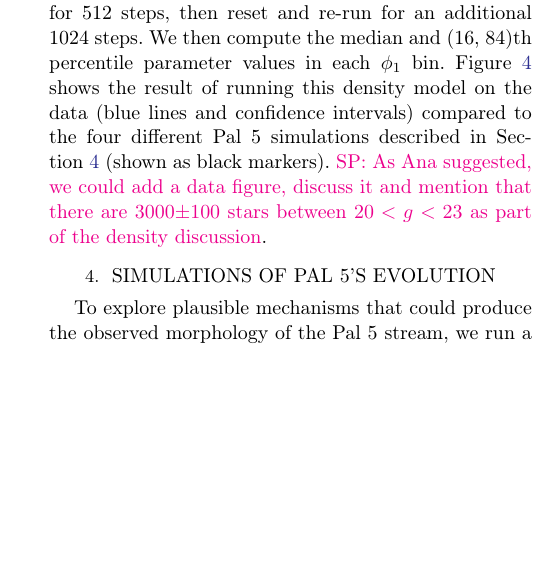
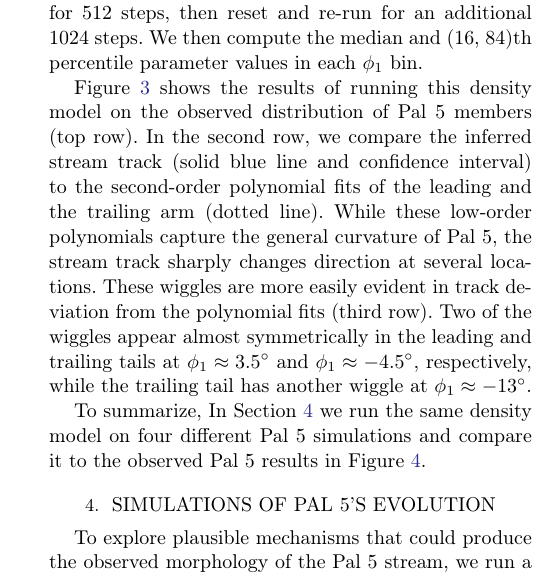
Before and after one commit to adrn/Pal5sBiggestFan, a LaTeX paper (paper/pal5fan.tex): part of one column of page 4 of 11, cut so that both start at the same text, the shorter picture padded with empty space. Compiled offline with pdfLaTeX.

Commit message:
wiggle description

```diff
--- a/paper/pal5fan.tex
+++ b/paper/pal5fan.tex
@@ -231,4 +244,3 @@ where ${\phi_2}_N$ are the $\phi_2$ positions of all $N$ CMD-filtered stars in t
 We use 64 walkers in the sampler and, for a given $\phi_1$ bin, initialize the positions of the walkers by sampling from a small Gaussian (with dispersion $10^{-4}$) around the fiducial parameter position $\bs{\theta}_0 = (0.2, \mu_0, 0.1^\circ, 0, 1)$, with $\mu_0$ determined by binning the $\phi_2$ distribution and taking the bin center with the most number of stars.
 We initially burn-in the samplers for 512 steps, then reset and re-run for an additional 1024 steps.
 We then compute the median and (16, 84)th percentile parameter values in each $\phi_1$ bin.
-Figure~\ref{fig:sims} shows the result of running this density model on the data (blue lines and confidence intervals) compared to the four different Pal 5 simulations described in Section~\ref{sec:sim} (shown as black markers). \sa{As Ana suggested, we could add a data figure, discuss it and mention that there are 3000$\pm 100$ stars between $20<g<23$ as part of the density discussion}.
@@ -246,5 +249,13 @@ The trailing tail remains thin even far from the cluster, while the leading has
-\label{fig:adrian}
-\end{figure}
+Figure~\ref{fig:profiles} shows the results of running this density model on the observed distribution of Pal~5 members (top row).
+In the second row, we compare the inferred stream track (solid blue line and confidence interval) to the second-order polynomial fits of the leading and the trailing arm (dotted line).
+While these low-order polynomials capture the general curvature of Pal~5, the stream track sharply changes direction at several locations.
+These wiggles are more easily evident in track deviation from the polynomial fits (third row).
+Two of the wiggles appear almost symmetrically in the leading and trailing tails at $\phi_1\approx3.5^\circ$ and $\phi_1\approx-4.5^\circ$, respectively, while the trailing tail has another wiggle at $\phi_1\approx-13^\circ$.
+
+% In rows 2 to 5, blue lines and confidence intervals show the inferred stream track, its residuals from second-order polynomial fits to the leading and trailing arm, the total number of member stars, and width, respectively.
+
+To summarize,
+In Section~\ref{sec:sim} we run the same density model on four different Pal~5 simulations and compare it to the observed Pal~5 results in Figure~\ref{fig:sims}.
 
 
 \section{Simulations of Pal 5's evolution}
```
Also changed, not shown: paper/observed_profiles.pdf, paper/pal5fan.tex (30 more changed lines), 1 other file.
